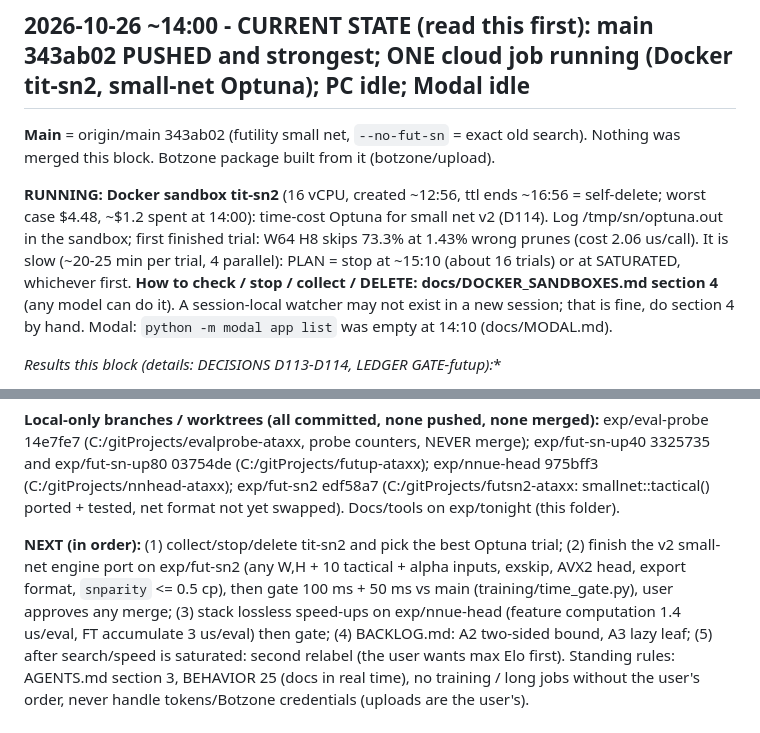
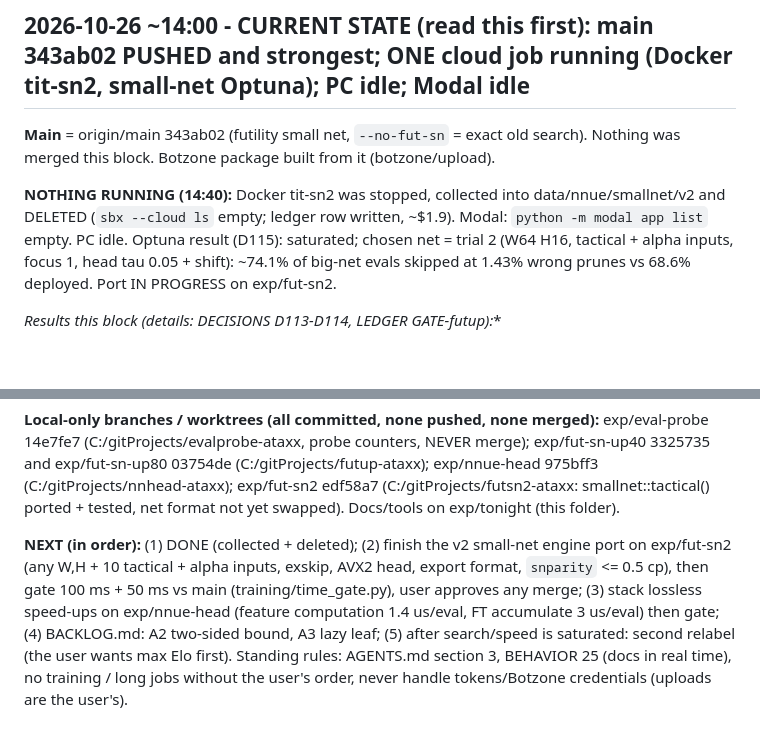
Before and after one commit to titaniummachine1/titanium-ataxx, a Markdown page: HANDOFFS.md, 2 parts joined by grey strips. GitHub-like rendering; blank space fills up the shorter version.

```diff
--- a/HANDOFFS.md
+++ b/HANDOFFS.md
@@ -2,10 +2,8 @@
 
 **Main** = origin/main 343ab02 (futility small net, `--no-fut-sn` = exact old search). Nothing was merged this block. Botzone package built from it (botzone/upload).
 
-**RUNNING: Docker sandbox tit-sn2** (16 vCPU, created ~12:56, ttl ends ~16:56 = self-delete; worst case $4.48, ~$1.2 spent at 14:00): time-cost Optuna for small net v2 (D114).
-Log /tmp/sn/optuna.out in the sandbox; first finished trial: W64 H8 skips 73.3% at 1.43% wrong prunes (cost 2.06 us/call). It is slow (~20-25 min per trial, 4 parallel):
-PLAN = stop at ~15:10 (about 16 trials) or at SATURATED, whichever first. **How to check / stop / collect / DELETE: docs/DOCKER_SANDBOXES.md section 4** (any model can do it).
-A session-local watcher may not exist in a new session; that is fine, do section 4 by hand. Modal: `python -m modal app list` was empty at 14:10 (docs/MODAL.md).
+**NOTHING RUNNING (14:40):** Docker tit-sn2 was stopped, collected into data/nnue/smallnet/v2 and DELETED (`sbx --cloud ls` empty; ledger row written, ~$1.9). Modal: `python -m modal app list` empty. PC idle.
+Optuna result (D115): saturated; chosen net = trial 2 (W64 H16, tactical + alpha inputs, focus 1, head tau 0.05 + shift): ~74.1% of big-net evals skipped at 1.43% wrong prunes vs 68.6% deployed. Port IN PROGRESS on exp/fut-sn2.
 
 **Results this block (details: DECISIONS D113-D114, LEDGER GATE-futup*):**
 - A1 profile of main (D113): the big net = 74% of search time; 58% of ALL big-net evals are futility children the big net prunes anyway; leaves ~10% skippable; RFP < 1%.
@@ -16,7 +14,7 @@ A session-local watcher may not exist in a new session; that is fine, do section
 
 **Local-only branches / worktrees (all committed, none pushed, none merged):** exp/eval-probe 14e7fe7 (C:/gitProjects/evalprobe-ataxx, probe counters, NEVER merge); exp/fut-sn-up40 3325735 and exp/fut-sn-up80 03754de (C:/gitProjects/futup-ataxx); exp/nnue-head 975bff3 (C:/gitProjects/nnhead-ataxx); exp/fut-sn2 edf58a7 (C:/gitProjects/futsn2-ataxx: smallnet::tactical() ported + tested, net format not yet swapped). Docs/tools on exp/tonight (this folder).
 
-**NEXT (in order):** (1) collect/stop/delete tit-sn2 and pick the best Optuna trial; (2) finish the v2 small-net engine port on exp/fut-sn2 (any W,H + 10 tactical + alpha inputs, exskip, AVX2 head, export format, `snparity` <= 0.5 cp), then gate 100 ms + 50 ms vs main (training/time_gate.py), user approves any merge; (3) stack lossless speed-ups on exp/nnue-head (feature computation 1.4 us/eval, FT accumulate 3 us/eval) then gate; (4) BACKLOG.md: A2 two-sided bound, A3 lazy leaf; (5) after search/speed is saturated: second relabel (the user wants max Elo first). Standing rules: AGENTS.md section 3, BEHAVIOR 25 (docs in real time), no training / long jobs without the user's order, never handle tokens/Botzone credentials (uploads are the user's).
+**NEXT (in order):** (1) DONE (collected + deleted); (2) finish the v2 small-net engine port on exp/fut-sn2 (any W,H + 10 tactical + alpha inputs, exskip, AVX2 head, export format, `snparity` <= 0.5 cp), then gate 100 ms + 50 ms vs main (training/time_gate.py), user approves any merge; (3) stack lossless speed-ups on exp/nnue-head (feature computation 1.4 us/eval, FT accumulate 3 us/eval) then gate; (4) BACKLOG.md: A2 two-sided bound, A3 lazy leaf; (5) after search/speed is saturated: second relabel (the user wants max Elo first). Standing rules: AGENTS.md section 3, BEHAVIOR 25 (docs in real time), no training / long jobs without the user's order, never handle tokens/Botzone credentials (uploads are the user's).
 
 ## 2026-10-26 ~12:45 - CURRENT STATE (read this first): main 343ab02 PUSHED (CI green); Botzone package rebuilt; NOTHING RUNNING
 
```
Also changed, not shown: docs/DECISIONS.md (+1 -0 lines).
